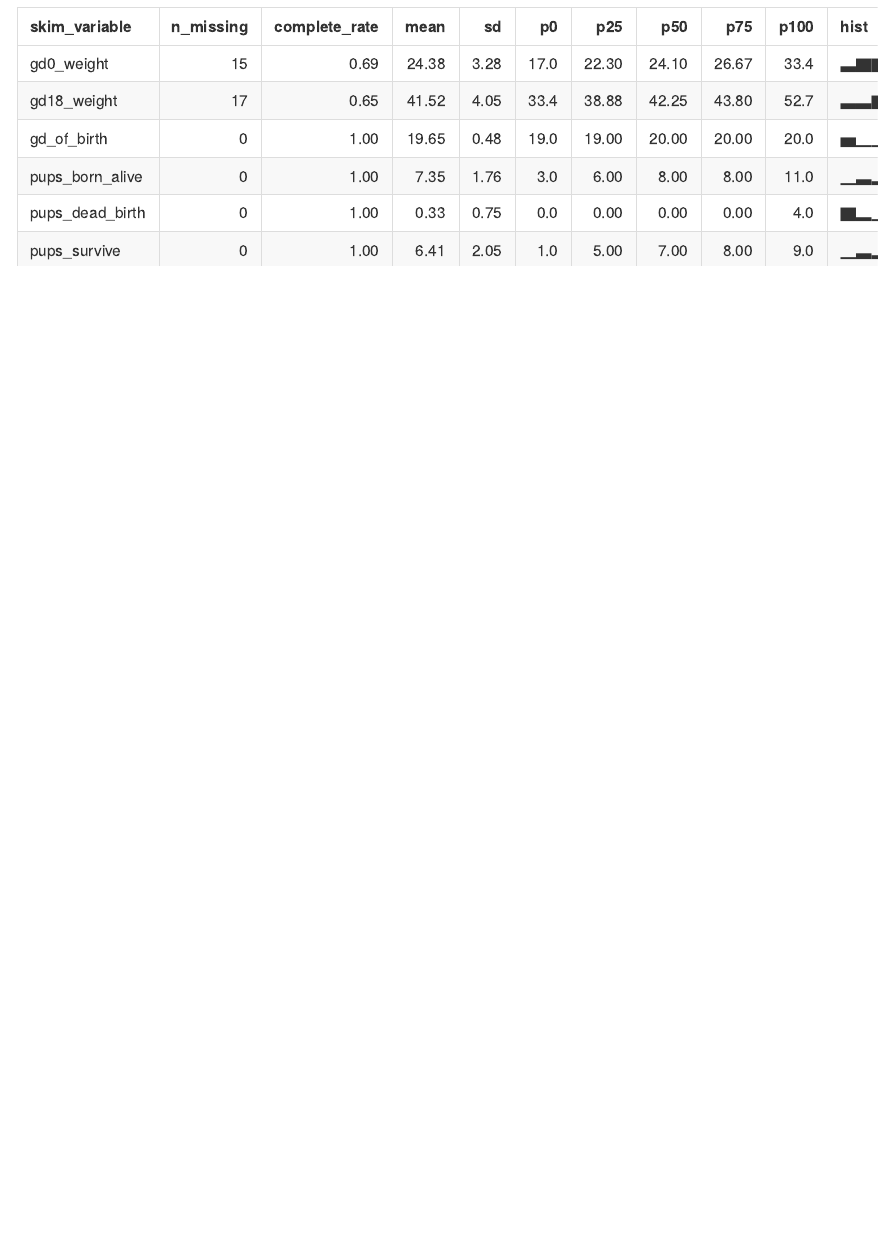
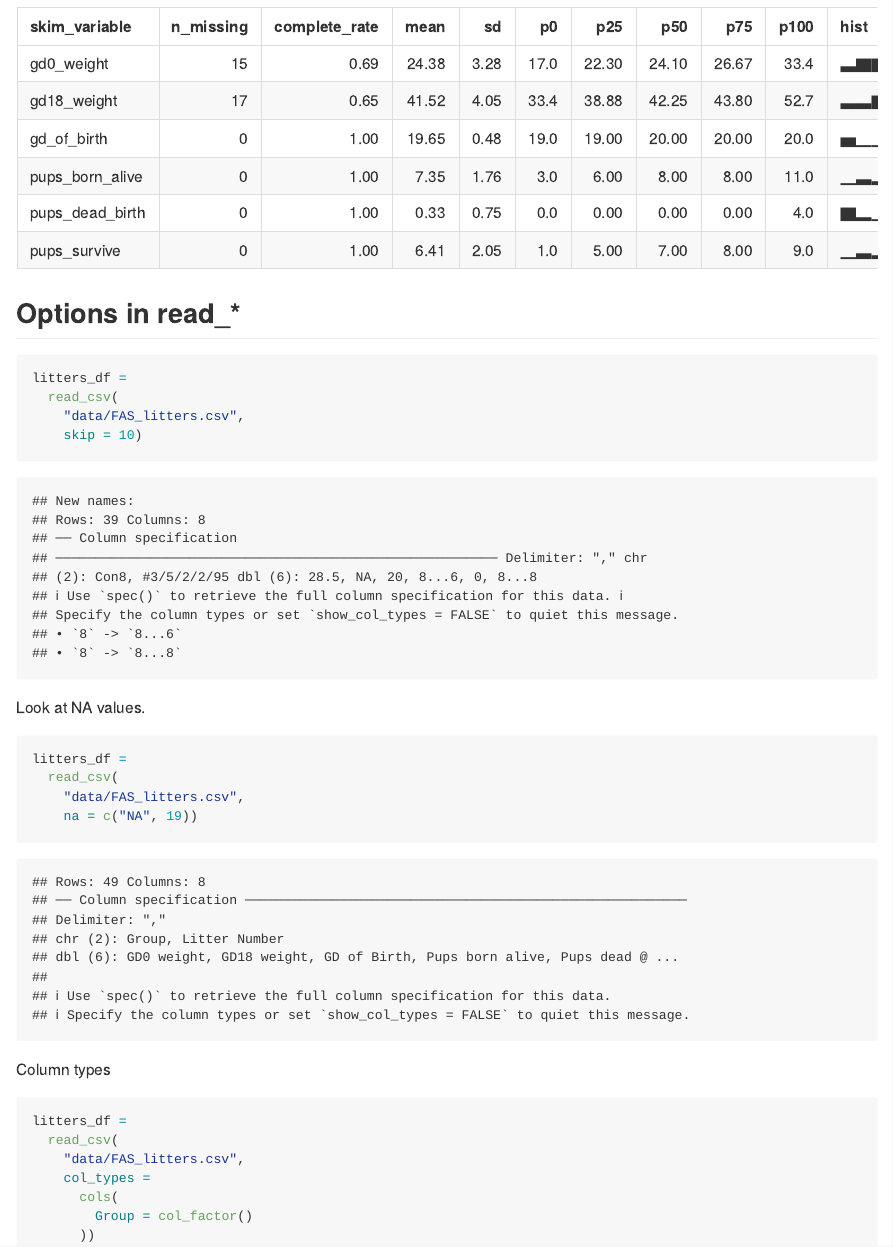
Before and after one commit to mpgoldrich/data_wrangling_i, an R Markdown document (template.Rmd): the page in a window 1100 px wide, from 4180 px down. The pictures show the output file template.md that the author committed with the source, drawn offline in the style of GitHub; long lines of code are wrapped.

Commit message:
read_csv

````diff
--- a/template.Rmd
+++ b/template.Rmd
@@ -62,3 +62,35 @@ str(litters_df)
 
 skimr::skim(litters_df)
 ```
+
+
+
+## Options in read_*
+
+```{r}
+litters_df =
+  read_csv(
+    "data/FAS_litters.csv",
+    skip = 10)
+```
+
+Look at NA values.
+
+```{r}
+litters_df =
+  read_csv(
+    "data/FAS_litters.csv",
+    na = c("NA", 19))
+```
+
+Column types
+
+```{r}
+litters_df =
+  read_csv(
+    "data/FAS_litters.csv",
+    col_types =
+      cols(
+        Group = col_factor()
+      ))
+```
````
Also changed, not shown: template.md.
